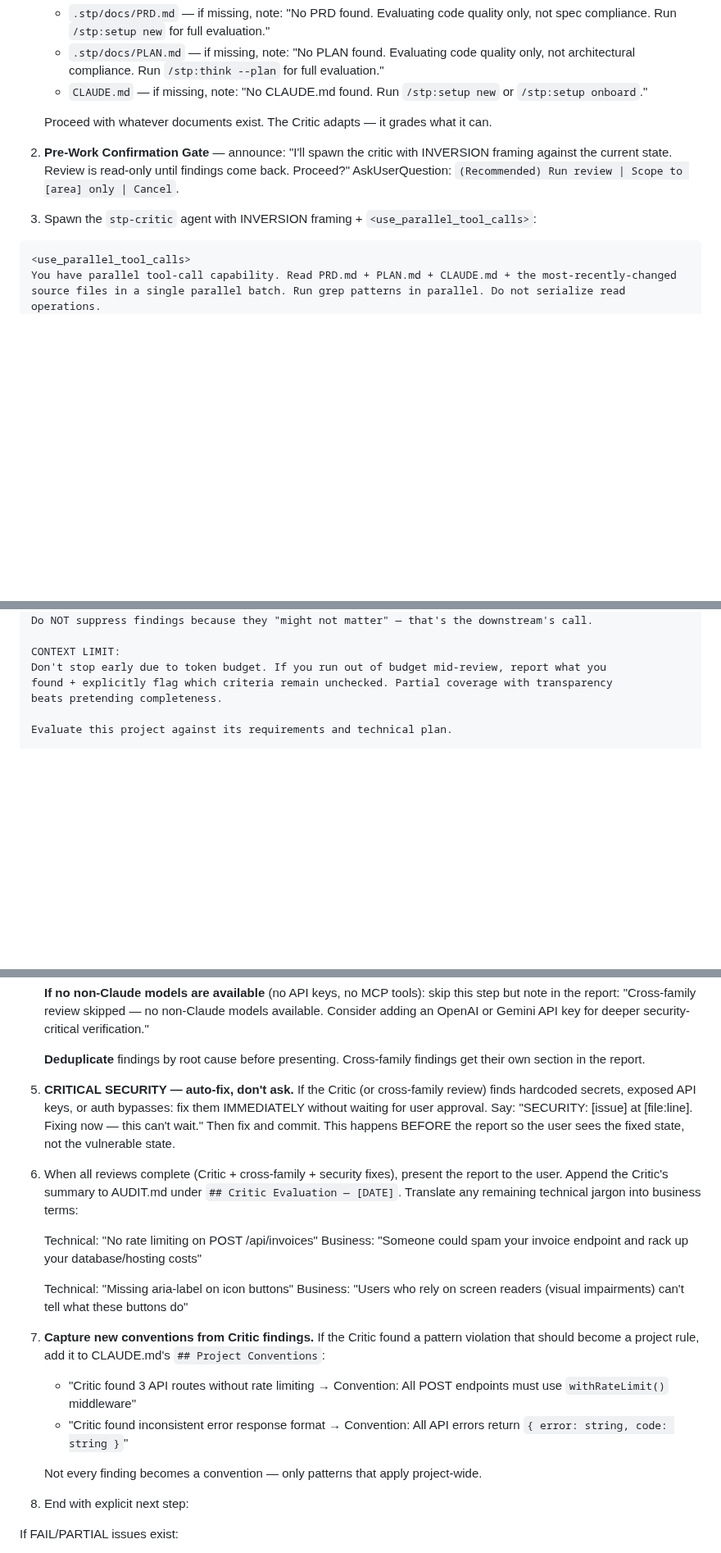
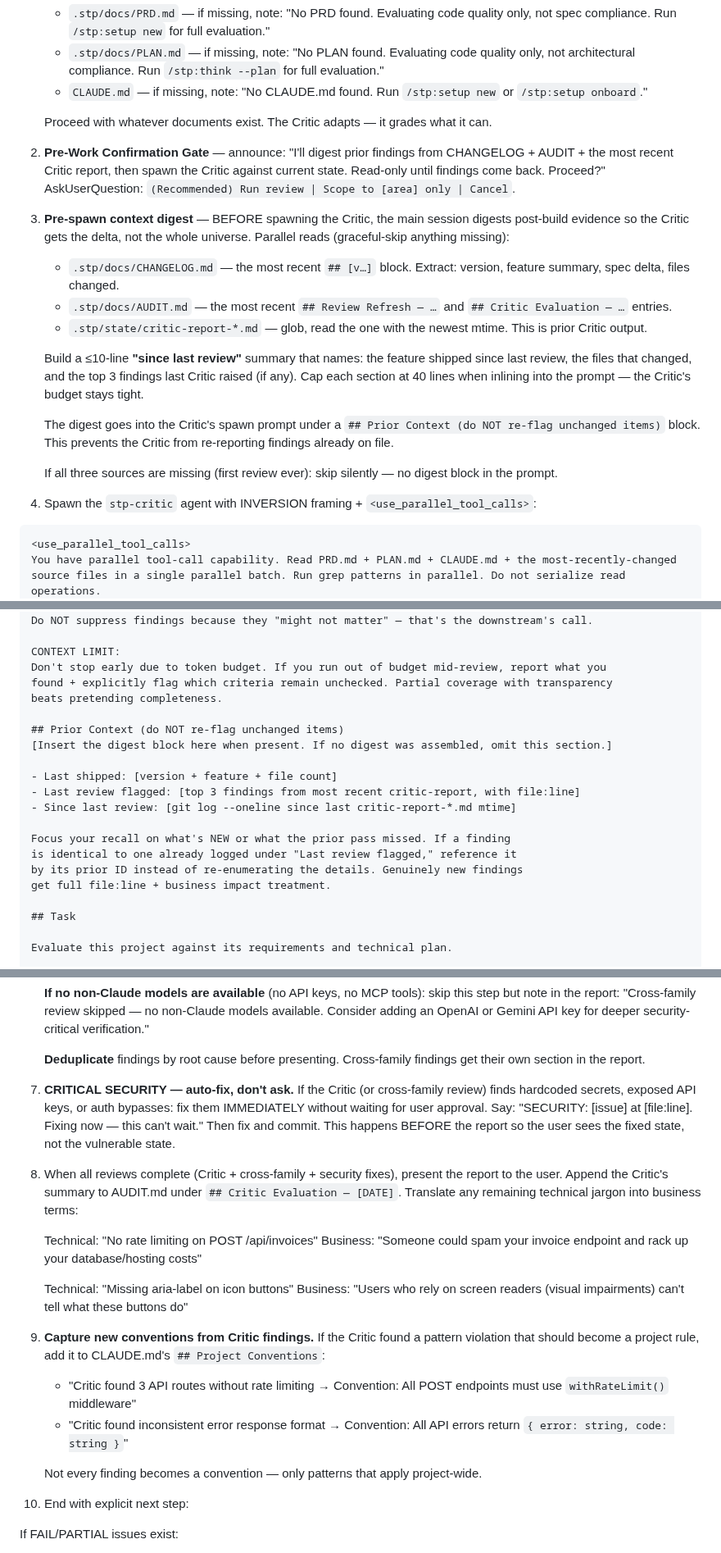
Before and after one commit to DIV7NE/straight-to-production, a Markdown page: skills/review/SKILL.md, 3 parts joined by grey strips. Shown at 82% size. GitHub-like rendering; blank space fills up the shorter version.

Commit message:
fix(review): pre-spawn digest + persist critic output + renumber steps
- New step 3: pre-spawn digest reads the most recent CHANGELOG entry,
  the last Review Refresh + Critic Evaluation blocks in AUDIT.md, and
  the newest .stp/state/critic-report-*.md. The digest is inserted into
  the Critic's spawn prompt under a "## Prior Context (do NOT re-flag
  unchanged items)" block. Stops the Critic from re-reporting findings
  already on file.
- New step 4.5: persist every Critic run to
  .stp/state/critic-report-<ISO>.md. Next review's pre-spawn digest
  reads this file — this is how the memory works across runs.
- Fixed a pre-existing bug where two steps were both labeled "3" after
  the spawn block. Sequence is now 1-2-3-4-4.5-5-6-7-8-9-10-11.

Co-Authored-By: Claude Opus 4.7 <noreply@anthropic.com>

````diff
--- a/skills/review/SKILL.md
+++ b/skills/review/SKILL.md
@@ -36,9 +36,21 @@ STACK=$(jq -r '.stack // "generic"' .stp/state/stack.json 2>/dev/null || echo "g
 
    Proceed with whatever documents exist. The Critic adapts — it grades what it can.
 
-2. **Pre-Work Confirmation Gate** — announce: "I'll spawn the critic with INVERSION framing against the current state. Review is read-only until findings come back. Proceed?" AskUserQuestion: `(Recommended) Run review | Scope to [area] only | Cancel`.
+2. **Pre-Work Confirmation Gate** — announce: "I'll digest prior findings from CHANGELOG + AUDIT + the most recent Critic report, then spawn the Critic against current state. Read-only until findings come back. Proceed?" AskUserQuestion: `(Recommended) Run review | Scope to [area] only | Cancel`.
 
-3. Spawn the `stp-critic` agent with INVERSION framing + `<use_parallel_tool_calls>`:
+3. **Pre-spawn context digest** — BEFORE spawning the Critic, the main session digests post-build evidence so the Critic gets the delta, not the whole universe. Parallel reads (graceful-skip anything missing):
+
+    - `.stp/docs/CHANGELOG.md` — the most recent `## [v…]` block. Extract: version, feature summary, spec delta, files changed.
+    - `.stp/docs/AUDIT.md` — the most recent `## Review Refresh — …` and `## Critic Evaluation — …` entries.
+    - `.stp/state/critic-report-*.md` — glob, read the one with the newest mtime. This is prior Critic output.
+
+    Build a ≤10-line **"since last review"** summary that names: the feature shipped since last review, the files that changed, and the top 3 findings last Critic raised (if any). Cap each section at 40 lines when inlining into the prompt — the Critic's budget stays tight.
+
+    The digest goes into the Critic's spawn prompt under a `## Prior Context (do NOT re-flag unchanged items)` block. This prevents the Critic from re-reporting findings already on file.
+
+    If all three sources are missing (first review ever): skip silently — no digest block in the prompt.
+
+4. Spawn the `stp-critic` agent with INVERSION framing + `<use_parallel_tool_calls>`:
 
 ```
 <use_parallel_tool_calls>
@@ -55,6 +67,20 @@ CONTEXT LIMIT:
 Don't stop early due to token budget. If you run out of budget mid-review, report what you
 found + explicitly flag which criteria remain unchecked. Partial coverage with transparency
 beats pretending completeness.
+
+## Prior Context (do NOT re-flag unchanged items)
+[Insert the digest block here when present. If no digest was assembled, omit this section.]
+
+- Last shipped: [version + feature + file count]
+- Last review flagged: [top 3 findings from most recent critic-report, with file:line]
+- Since last review: [git log --oneline since last critic-report-*.md mtime]
+
+Focus your recall on what's NEW or what the prior pass missed. If a finding
+is identical to one already logged under "Last review flagged," reference it
+by its prior ID instead of re-enumerating the details. Genuinely new findings
+get full file:line + business impact treatment.
+
+## Task
 
 Evaluate this project against its requirements and technical plan.
 
@@ -120,9 +148,9 @@ Focus area: $ARGUMENTS (if provided, go deeper on this but still check everythin
 
    **Deduplicate** findings by root cause before presenting. Cross-family findings get their own section in the report.
 
-5. **CRITICAL SECURITY — auto-fix, don't ask.** If the Critic (or cross-family review) finds hardcoded secrets, exposed API keys, or auth bypasses: fix them IMMEDIATELY without waiting for user approval. Say: "SECURITY: [issue] at [file:line]. Fixing now — this can't wait." Then fix and commit. This happens BEFORE the report so the user sees the fixed state, not the vulnerable state.
+7. **CRITICAL SECURITY — auto-fix, don't ask.** If the Critic (or cross-family review) finds hardcoded secrets, exposed API keys, or auth bypasses: fix them IMMEDIATELY without waiting for user approval. Say: "SECURITY: [issue] at [file:line]. Fixing now — this can't wait." Then fix and commit. This happens BEFORE the report so the user sees the fixed state, not the vulnerable state.
 
-6. When all reviews complete (Critic + cross-family + security fixes), present the report to the user. Append the Critic's summary to AUDIT.md under `## Critic Evaluation — [DATE]`. Translate any remaining technical jargon into business terms:
+8. When all reviews complete (Critic + cross-family + security fixes), present the report to the user. Append the Critic's summary to AUDIT.md under `## Critic Evaluation — [DATE]`. Translate any remaining technical jargon into business terms:
 
    Technical: "No rate limiting on POST /api/invoices"
    Business: "Someone could spam your invoice endpoint and rack up your database/hosting costs"
@@ -130,13 +158,13 @@ Focus area: $ARGUMENTS (if provided, go deeper on this but still check everythin
    Technical: "Missing aria-label on icon buttons"
    Business: "Users who rely on screen readers (visual impairments) can't tell what these buttons do"
 
-7. **Capture new conventions from Critic findings.** If the Critic found a pattern violation that should become a project rule, add it to CLAUDE.md's `## Project Conventions`:
+9. **Capture new conventions from Critic findings.** If the Critic found a pattern violation that should become a project rule, add it to CLAUDE.md's `## Project Conventions`:
    - "Critic found 3 API routes without rate limiting → Convention: All POST endpoints must use `withRateLimit()` middleware"
    - "Critic found inconsistent error response format → Convention: All API errors return `{ error: string, code: string }`"
 
    Not every finding becomes a convention — only patterns that apply project-wide.
 
-8. End with explicit next step:
+10. End with explicit next step:
 
 If FAIL/PARTIAL issues exist:
 
````
Also changed, not shown: other parts of skills/review/SKILL.md (+5 -3 lines).
